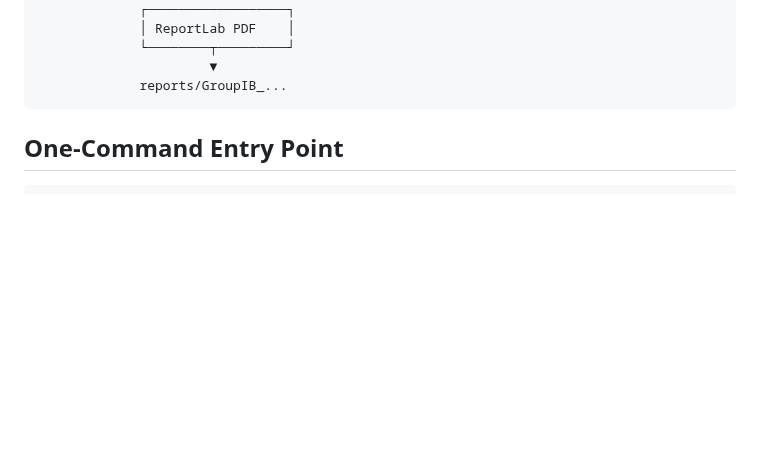
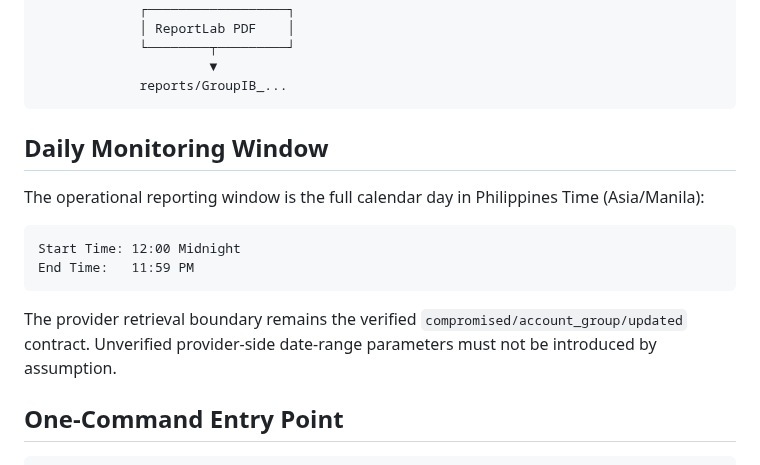
Before and after one commit to andieDrio/apm-GIBParser, a Markdown page: Architecture.md, the part around the change. Drawn GitHub-style; blank space fills up the shorter version.

Commit message:
Document full-day PHT monitoring window

````diff
--- a/Architecture.md
+++ b/Architecture.md
@@ -46,6 +46,17 @@ The system produces a PDF; it does not require a browser dashboard.
                       ▼
              reports/GroupIB_...
 ```
+
+## Daily Monitoring Window
+
+The operational reporting window is the full calendar day in Philippines Time (Asia/Manila):
+
+```text
+Start Time: 12:00 Midnight
+End Time:   11:59 PM
+```
+
+The provider retrieval boundary remains the verified `compromised/account_group/updated` contract. Unverified provider-side date-range parameters must not be introduced by assumption.
 
 ## One-Command Entry Point
 
````
